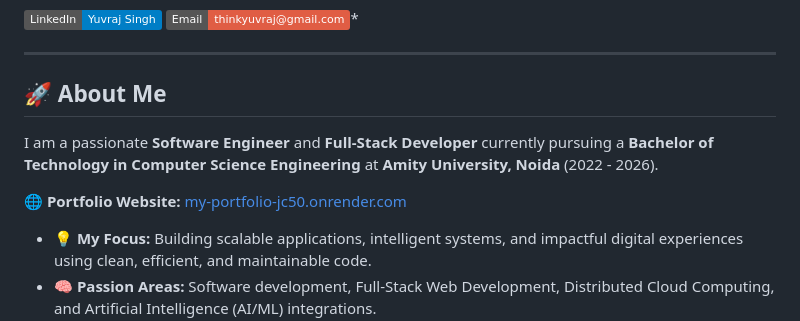
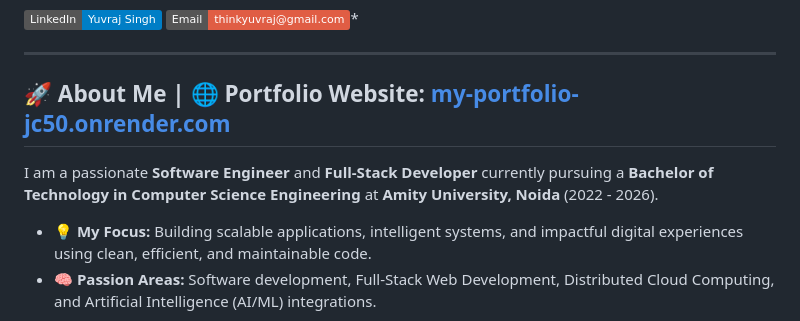
Before and after one commit to ThinkYuvraj/ThinkYuvraj, a Markdown page: README.md, the part around the change. GitHub-like rendering; badges without logos.

```diff
--- a/README.md
+++ b/README.md
@@ -5,11 +5,9 @@
 
 ---
 
-## 🚀 About Me
+## 🚀 About Me | 🌐 **Portfolio Website:** [my-portfolio-jc50.onrender.com](https://my-portfolio-jc50.onrender.com/)
 
 I am a passionate **Software Engineer** and **Full-Stack Developer** currently pursuing a **Bachelor of Technology in Computer Science Engineering** at **Amity University, Noida** (2022 - 2026).
-
-🌐 **Portfolio Website:** [my-portfolio-jc50.onrender.com](https://my-portfolio-jc50.onrender.com/)
 
 *   💡 **My Focus:** Building scalable applications, intelligent systems, and impactful digital experiences using clean, efficient, and maintainable code.
 *   🧠 **Passion Areas:** Software development, Full-Stack Web Development, Distributed Cloud Computing, and Artificial Intelligence (AI/ML) integrations.
```
